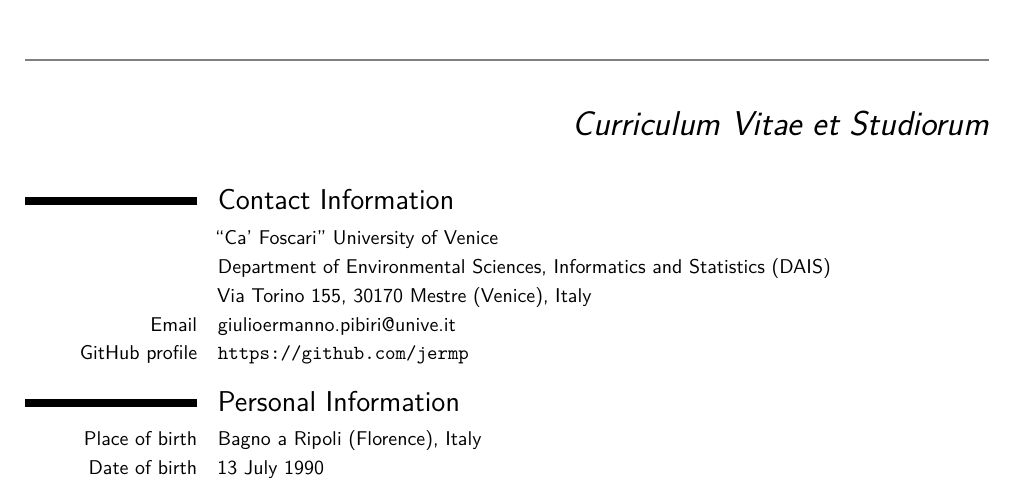
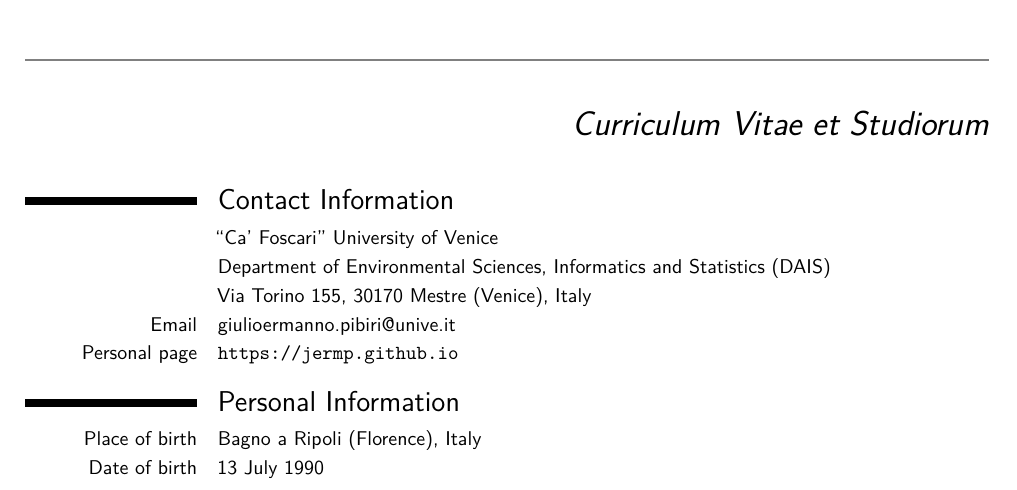
Before and after one commit to jermp/curriculum_vitae, a LaTeX CV (CV_GiulioErmanno_Pibiri.tex): part of page 1 of 10, cut so that both start at the same text. Compiled offline with pdfLaTeX.

Commit message:
new web page

```diff
--- a/CV_GiulioErmanno_Pibiri.tex
+++ b/CV_GiulioErmanno_Pibiri.tex
@@ -59,14 +59,7 @@
 \cvitem{}{Department of Environmental Sciences, Informatics and Statistics (DAIS)}
 \cvitem{}{Via Torino 155, 30170 Mestre (Venice), Italy}
 \cvitem{Email}{giulioermanno.pibiri@unive.it}
-% \cvitem{}{National Research Council of Italy (CNR)}
-% \cvitem{}{Institute of Science and Information Technologies ``A. Faedo'' (ISTI)}
-% \cvitem{}{Via G. Moruzzi 1, 56124 Pisa, Italy}
-% \cvitem{Email}{giulio.pibiri@di.unipi.it}
-% \cvitem{Email}{giulio.ermanno.pibiri@isti.cnr.it}
-% \cvitem{Email}{jeis90@gmail.com}
-% \cvitem{Personal page}{\url{http://pages.di.unipi.it/pibiri}}
-\cvitem{GitHub profile}{\url{https://github.com/jermp}}
+\cvitem{Personal page}{\url{https://jermp.github.io}}
 
 \section{Personal Information}
 \cvitem{Place of birth}{Bagno a Ripoli (Florence), Italy}
```
Also changed, not shown: CV_GiulioErmanno_Pibiri.pdf.
